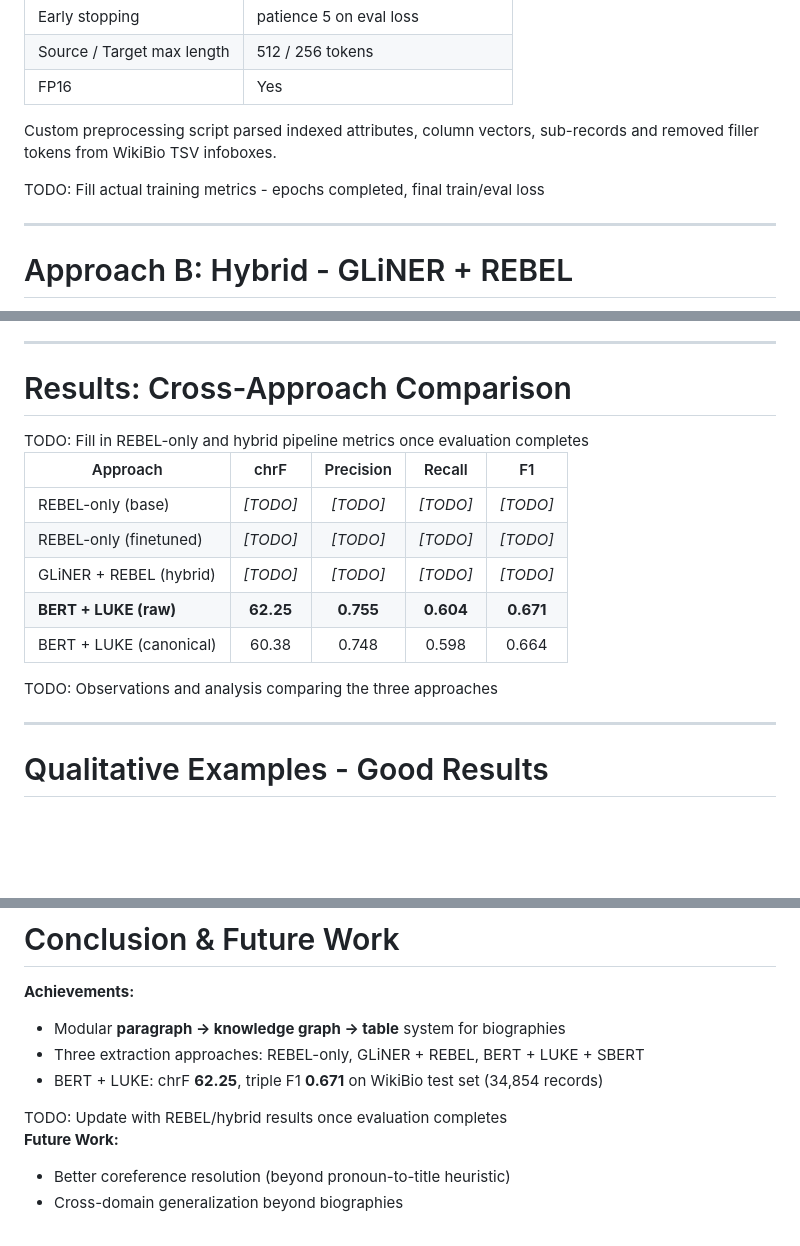
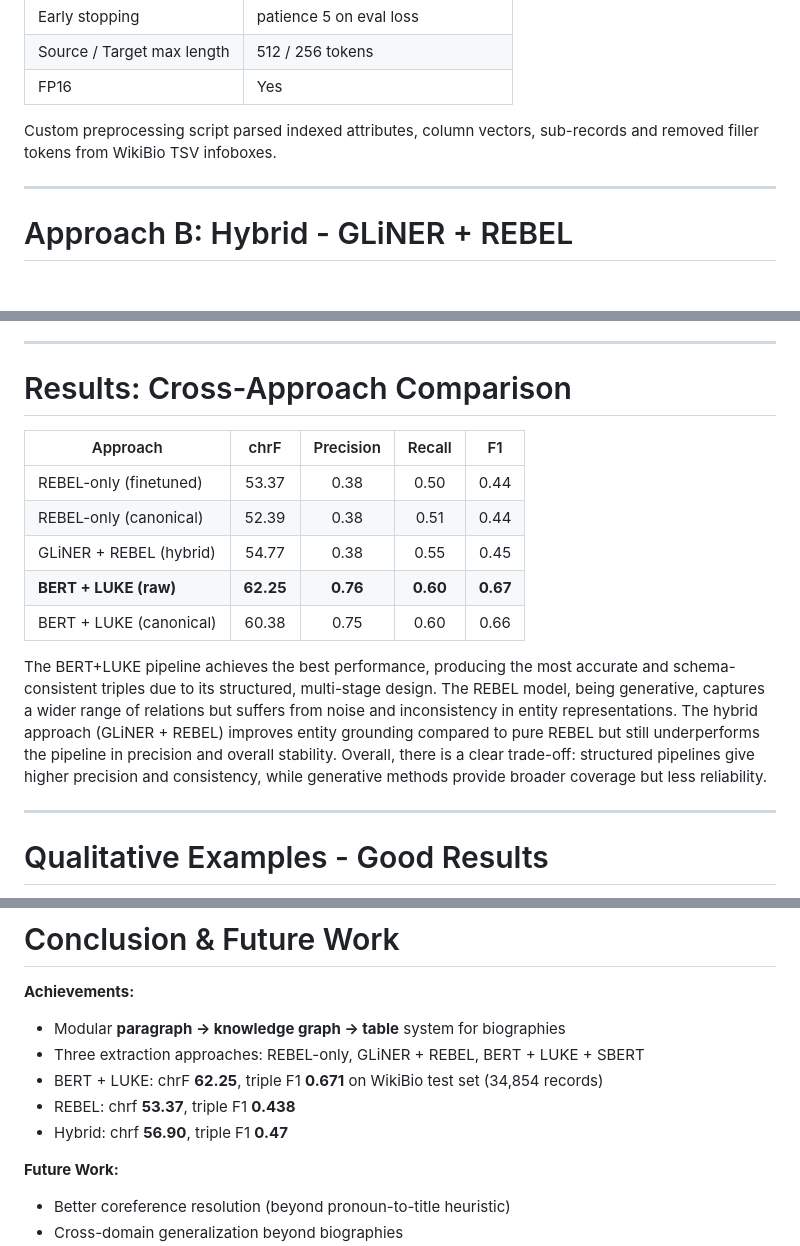
Before and after one commit to TOMATOsJr/Text2Table, a Markdown page: presentation.md, 3 parts joined by grey strips. GitHub-like rendering; blank space fills up the shorter version.

Commit message:
Presentations final

```diff
--- a/presentation.md
+++ b/presentation.md
@@ -235,8 +235,6 @@ WikiBio has dataset-specific tokens that need cleanup:
 
 Custom preprocessing script parsed indexed attributes, column vectors, sub-records and removed filler tokens from WikiBio TSV infoboxes.
 
-<div class="placeholder">TODO: Fill actual training metrics - epochs completed, final train/eval loss</div>
-
 ---
 
 # Approach B: Hybrid - GLiNER + REBEL
@@ -352,17 +350,15 @@ Example dedup: `"baseball"` absorbed by `"major league baseball"`
 
 # Results: Cross-Approach Comparison
 
-<div class="placeholder">TODO: Fill in REBEL-only and hybrid pipeline metrics once evaluation completes</div>
-
 | Approach | chrF | Precision | Recall | F1 |
 |----------|:----:|:---------:|:------:|:--:|
-| REBEL-only (base) | *[TODO]* | *[TODO]* | *[TODO]* | *[TODO]* |
-| REBEL-only (finetuned) | *[TODO]* | *[TODO]* | *[TODO]* | *[TODO]* |
-| GLiNER + REBEL (hybrid) | *[TODO]* | *[TODO]* | *[TODO]* | *[TODO]* |
-| **BERT + LUKE (raw)** | **62.25** | **0.755** | **0.604** | **0.671** |
-| BERT + LUKE (canonical) | 60.38 | 0.748 | 0.598 | 0.664 |
+| REBEL-only (finetuned) | 53.37 | 0.38 | 0.50 | 0.44 |
+| REBEL-only (canonical) | 52.39 | 0.38 | 0.51 | 0.44 |
+| GLiNER + REBEL (hybrid) | 54.77 | 0.38 | 0.55 | 0.45 |
+| **BERT + LUKE (raw)** | **62.25** | **0.76** | **0.60** | **0.67** |
+| BERT + LUKE (canonical) | 60.38 | 0.75 | 0.60 | 0.66 |
 
-<div class="placeholder">TODO: Observations and analysis comparing the three approaches</div>
+The BERT+LUKE pipeline achieves the best performance, producing the most accurate and schema-consistent triples due to its structured, multi-stage design. The REBEL model, being generative, captures a wider range of relations but suffers from noise and inconsistency in entity representations. The hybrid approach (GLiNER + REBEL) improves entity grounding compared to pure REBEL but still underperforms the pipeline in precision and overall stability. Overall, there is a clear trade-off: structured pipelines give higher precision and consistency, while generative methods provide broader coverage but less reliability.
 
 ---
 
@@ -424,8 +420,9 @@ Example dedup: `"baseball"` absorbed by `"major league baseball"`
 - Modular **paragraph → knowledge graph → table** system for biographies
 - Three extraction approaches: REBEL-only, GLiNER + REBEL, BERT + LUKE + SBERT
 - BERT + LUKE: chrF **62.25**, triple F1 **0.671** on WikiBio test set (34,854 records)
+- REBEL: chrf **53.37**, triple F1 **0.438**
+- Hybrid: chrf **56.90**, triple F1 **0.47**
 
-<div class="placeholder">TODO: Update with REBEL/hybrid results once evaluation completes</div>
 
 **Future Work:**
 - Better coreference resolution (beyond pronoun-to-title heuristic)
```
